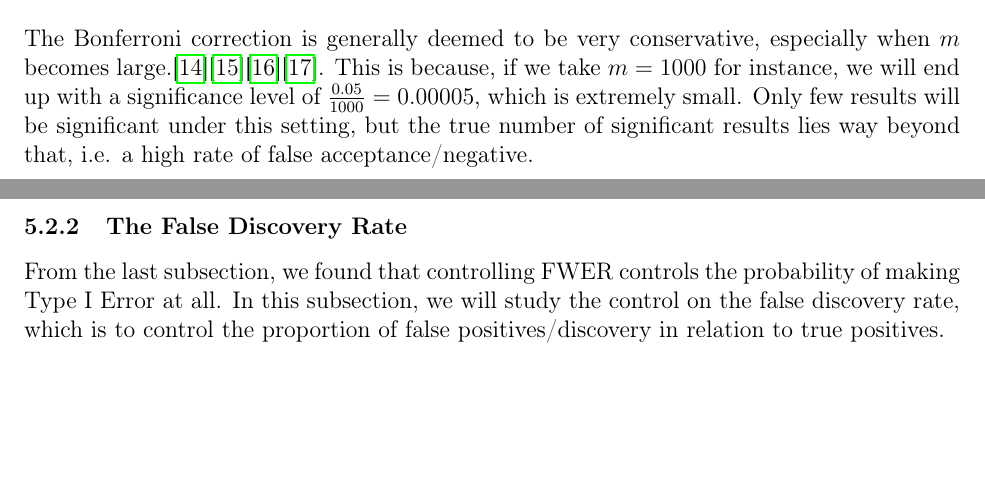
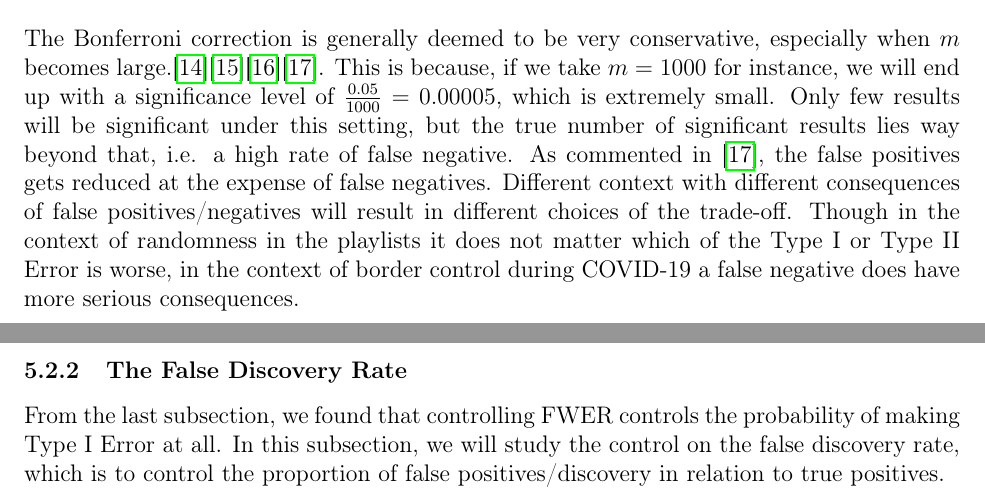
Before and after one commit to adamdu001/Dissertation-Writeup, a LaTeX document (main.tex): two parts of pages 34 and 35 of 45, joined at a grey line, cut so that both start at the same text, the shorter picture padded with empty space. Compiled offline with pdfLaTeX.

Commit message:
Updates from Overleaf

```diff
--- a/main.tex
+++ b/main.tex
@@ -823,7 +823,7 @@ Let the significance level be $\frac{\alpha}{m}$. Suppose each independent hypot
 The second line is simply an application of the Boole's inequality. The third line follows from the fact that $p_i\sim Uniform[0,1]$ for all $i\in I$. In the fourth line, $|I|$ denotes the class size of $I$, which is exactly $m$.
 \end{proof}
 
-The Bonferroni correction is generally deemed to be very conservative, especially when $m$ becomes large.\cite{5.4}\cite{5.1}\cite{5.3}\cite{5.5}. This is because, if we take $m=1000$ for instance, we will end up with a significance level of $\frac{0.05}{1000}=0.00005$, which is extremely small. Only few results will be significant under this setting, but the true number of significant results lies way beyond that, i.e. a high rate of false acceptance/negative.
+The Bonferroni correction is generally deemed to be very conservative, especially when $m$ becomes large.\cite{5.4}\cite{5.1}\cite{5.3}\cite{5.5}. This is because, if we take $m=1000$ for instance, we will end up with a significance level of $\frac{0.05}{1000}=0.00005$, which is extremely small. Only few results will be significant under this setting, but the true number of significant results lies way beyond that, i.e. a high rate of false negative. As commented in \cite{5.5}, the false positives gets reduced at the expense of false negatives. Different context with different consequences of false positives/negatives will result in different choices of the trade-off. Though in the context of randomness in the playlists it does not matter which of the Type I or Type II Error is worse, in the context of border control during COVID-19 a false negative does have more serious consequences.
 
 \newpage
 \subsubsection{The False Discovery Rate}
```
